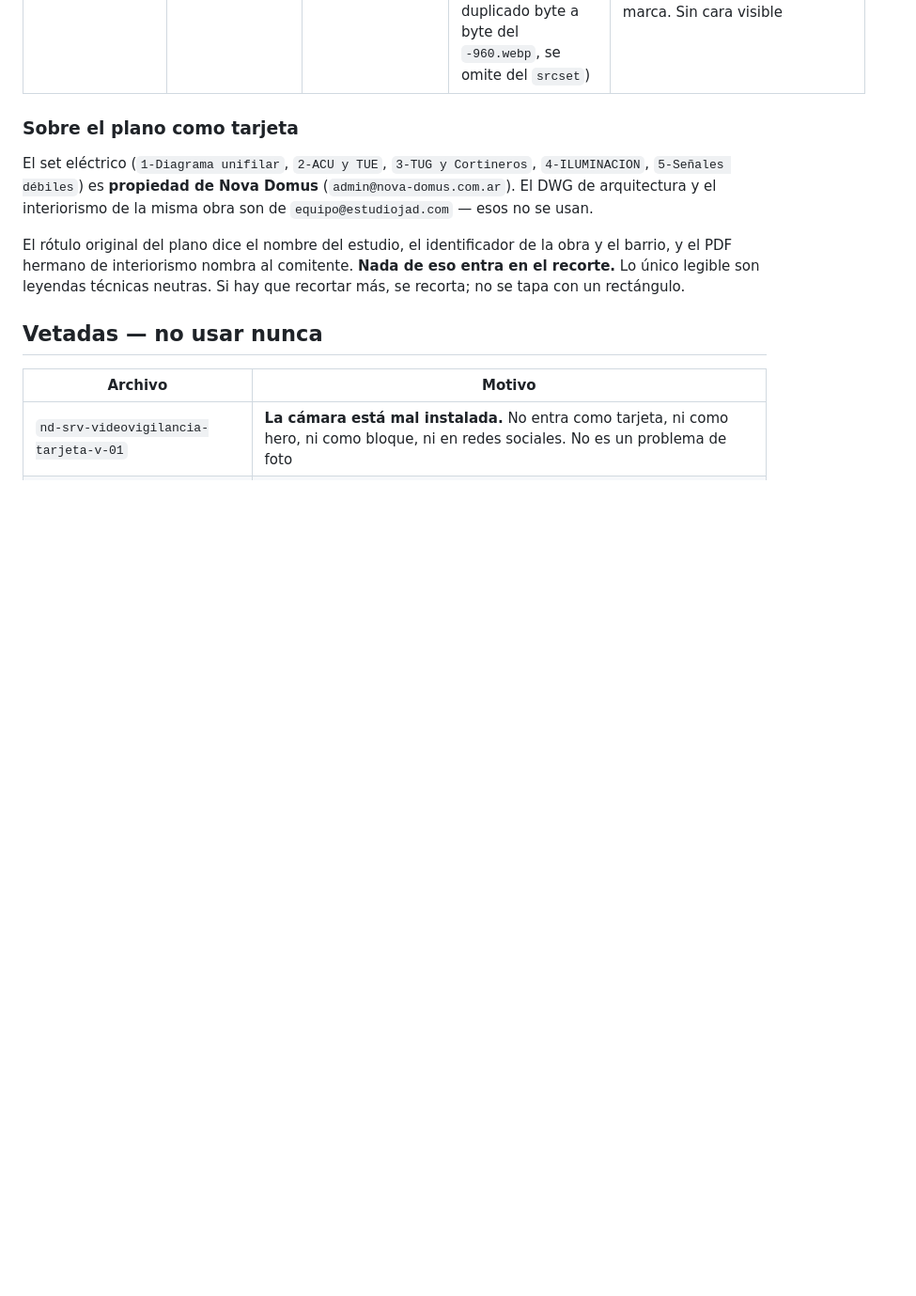
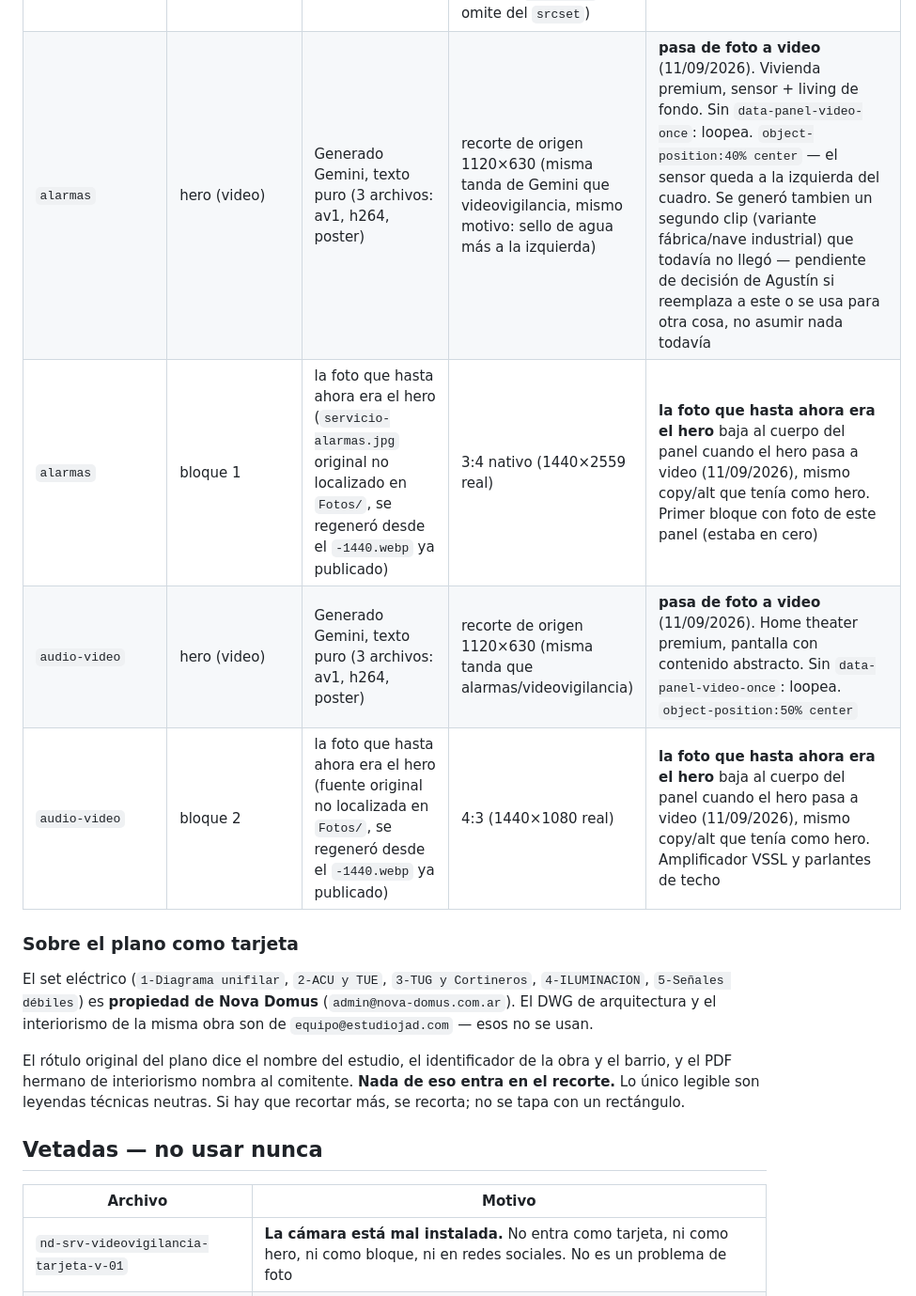
Before and after one commit to Novadomus-cba/novadomus-web, a Markdown page: scripts/DECISIONES.md, the part around the change. Shown at 94% size. Drawn GitHub-style; blank space fills up the shorter version.

Commit message:
docs(decisiones): registrar hero video de Alarmas y Audio & Video
Agrega las 4 filas a "Elegido y publicado": hero (video) + bloque reutilizado
de cada panel. Nota aparte sobre el segundo clip de alarmas (variante fabrica/
nave industrial) que todavia no llego -- pendiente de decision de Agustin.

Co-Authored-By: Claude Sonnet 5 <noreply@anthropic.com>
Claude-Session: https://claude.ai/code/session_01QcJpJqMjEzZNSrd4N7GV2V

```diff
--- a/scripts/DECISIONES.md
+++ b/scripts/DECISIONES.md
@@ -87,6 +87,10 @@ texto para lector de pantalla.
 | `domotica` | bloque 4 | `nd-srv-clima-bloque-v-02.jpg.jpg` | sin recorte, 3:4 nativo (1440×2558 real) | Sensibo instalado sobre pared. **Es el mismo tipo de foto (Sensibo sobre pared blanca) que el bloque 2 ya había reemplazado a propósito** — se agrega igual como bloque 4 por decisión explícita de Agustín (11/09/2026, quedan las dos: el panel de pared con datos en vivo y el dispositivo en sí), no por descuido |
 | `cerraduras` | bloque 2 | Frame extraído de video de WhatsApp (2026-09-11) | sin recorte, 9:16 nativo (1080×1920 real) — usa `data-format="portrait-9x16"`, casi sin uso hasta ahora en el sitio | cerradura Yale real instalada en puerta de madera maciza, mano abriendo con la manija. Complementa el bloque 1 (stand de demo) con una instalación real. Sin cara visible, solo mano/brazo |
 | `audio-video` | bloque 1 | Foto de WhatsApp (2026-09-11) | sin recorte, 3:4 (960×1280 real — el original es 960px de ancho, no 1280 como se asumió al pedirlo; el `-1440.webp` generado es un duplicado byte a byte del `-960.webp`, se omite del `srcset`) | primera foto de cuerpo de este panel (estaba en cero). Home cinema en obra, Despeñaderos — pantalla Denon y parlante Triad visibles, sin restricción de marca. Sin cara visible |
+| `alarmas` | hero (video) | Generado Gemini, texto puro (3 archivos: av1, h264, poster) | recorte de origen 1120×630 (misma tanda de Gemini que videovigilancia, mismo motivo: sello de agua más a la izquierda) | **pasa de foto a video** (11/09/2026). Vivienda premium, sensor + living de fondo. Sin `data-panel-video-once`: loopea. `object-position:40% center` — el sensor queda a la izquierda del cuadro. Se generó tambien un segundo clip (variante fábrica/nave industrial) que todavía no llegó — pendiente de decisión de Agustín si reemplaza a este o se usa para otra cosa, no asumir nada todavía |
+| `alarmas` | bloque 1 | la foto que hasta ahora era el hero (`servicio-alarmas.jpg` original no localizado en `Fotos/`, se regeneró desde el `-1440.webp` ya publicado) | 3:4 nativo (1440×2559 real) | **la foto que hasta ahora era el hero** baja al cuerpo del panel cuando el hero pasa a video (11/09/2026), mismo copy/alt que tenía como hero. Primer bloque con foto de este panel (estaba en cero) |
+| `audio-video` | hero (video) | Generado Gemini, texto puro (3 archivos: av1, h264, poster) | recorte de origen 1120×630 (misma tanda que alarmas/videovigilancia) | **pasa de foto a video** (11/09/2026). Home theater premium, pantalla con contenido abstracto. Sin `data-panel-video-once`: loopea. `object-position:50% center` |
+| `audio-video` | bloque 2 | la foto que hasta ahora era el hero (fuente original no localizada en `Fotos/`, se regeneró desde el `-1440.webp` ya publicado) | 4:3 (1440×1080 real) | **la foto que hasta ahora era el hero** baja al cuerpo del panel cuando el hero pasa a video (11/09/2026), mismo copy/alt que tenía como hero. Amplificador VSSL y parlantes de techo |
 
 ### Sobre el plano como tarjeta
 
```
